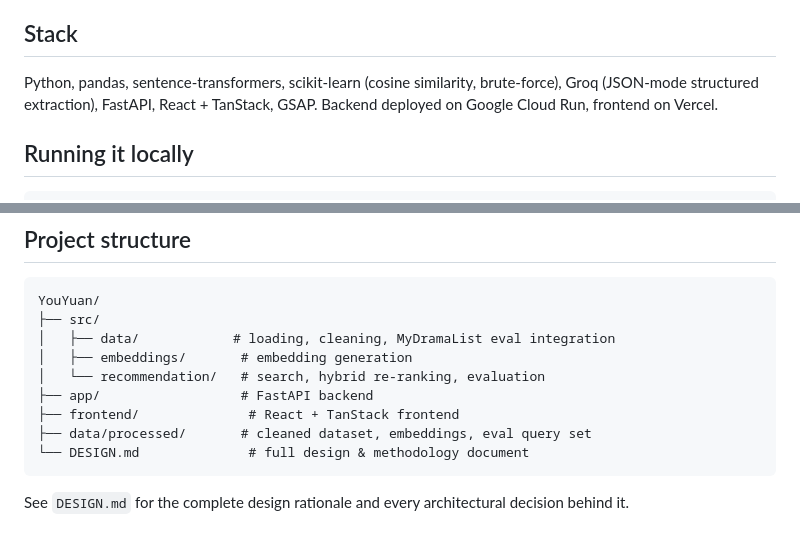
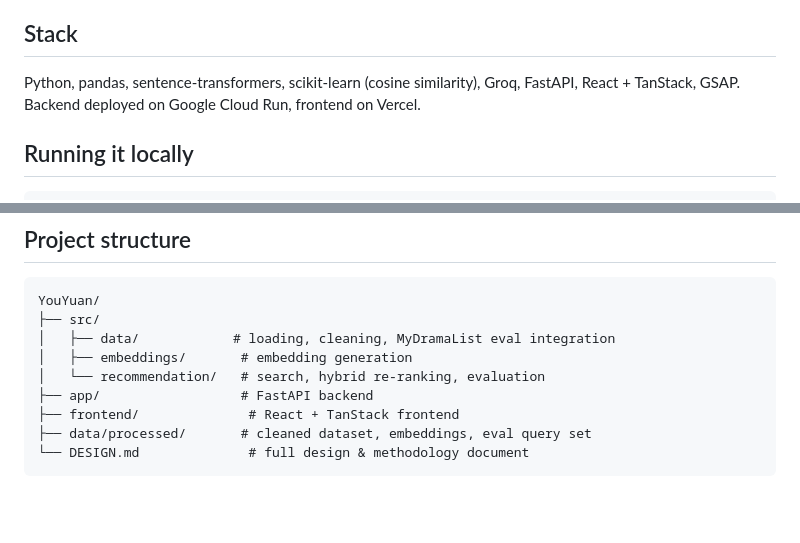
Before and after one commit to DannyZhengg/YouYuan, a Markdown page: README.md, 2 parts joined by grey strips. Drawn GitHub-style; blank space fills up the shorter version.

````diff
--- a/README.md
+++ b/README.md
@@ -111,7 +109,7 @@ Realistically, LangChain and a hosted vector DB would get you most of the retrie
 
 ## Stack
 
-Python, pandas, sentence-transformers, scikit-learn (cosine similarity, brute-force), Groq (JSON-mode structured extraction), FastAPI, React + TanStack, GSAP. Backend deployed on Google Cloud Run, frontend on Vercel.
+Python, pandas, sentence-transformers, scikit-learn (cosine similarity), Groq, FastAPI, React + TanStack, GSAP. Backend deployed on Google Cloud Run, frontend on Vercel.
 
 ## Running it locally
 
@@ -147,5 +145,3 @@ YouYuan/
 ├── data/processed/       # cleaned dataset, embeddings, eval query set
 └── DESIGN.md              # full design & methodology document
 ```
-
-See `DESIGN.md` for the complete design rationale and every architectural decision behind it.
````
Also changed, not shown: other parts of README.md (+9 -11 lines).
